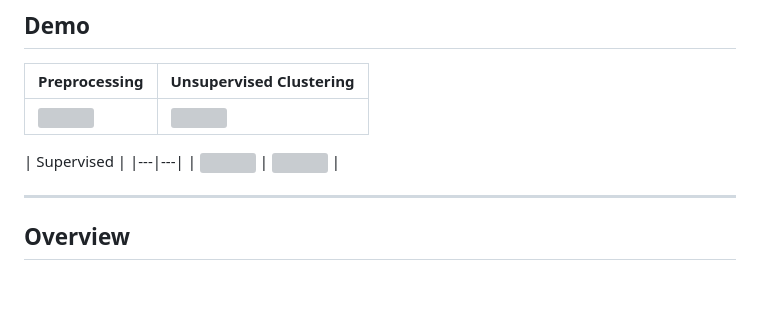
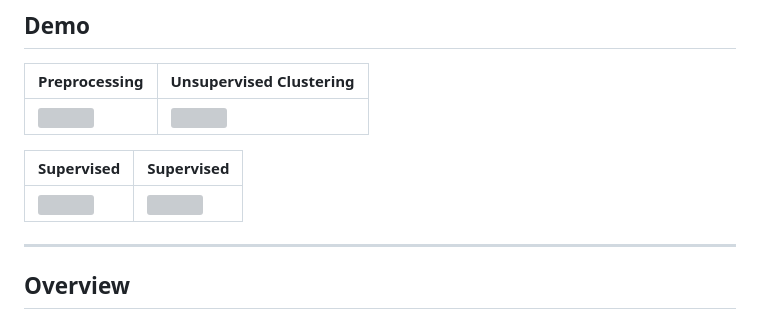
Before and after one commit to asem-sharif-ai/Undergraduate, a Markdown page: Year-2/Machine Learning/README.md, the part around the change. Rendered like a GitHub page; blank space fills up the shorter version; grey boxes are pictures that could not be loaded.

Commit message:
2023/2024

```diff
--- a/Year-2/Machine Learning/README.md
+++ b/Year-2/Machine Learning/README.md
@@ -10,7 +10,7 @@
 |---|---|
 | ![](Demo/demo-1.gif) | ![](Demo/demo-4.gif) |
 
-| Supervised |
+| Supervised | Supervised |
 |---|---|
 | ![](Demo/demo-3.gif) | ![](Demo/demo-4.gif) |
 
```
